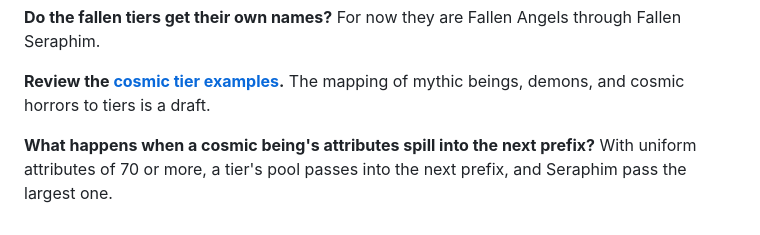
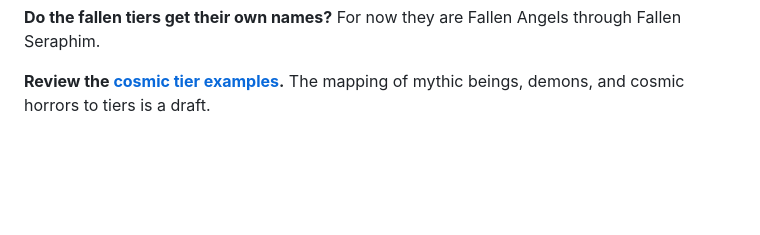
Before and after one commit to rschristopher/Lex, a Markdown page: docs/plan.md, the part around the change. Rendered like a GitHub page; blank space fills up the shorter version.

```diff
--- a/docs/plan.md
+++ b/docs/plan.md
@@ -57,5 +57,3 @@ One proposal: the bonus is 10 × log10 of the ratio of the two measures, rounded
 **Do the fallen tiers get their own names?** For now they are Fallen Angels through Fallen Seraphim.
 
 **Review the [cosmic tier examples](cosmic-examples.md).** The mapping of mythic beings, demons, and cosmic horrors to tiers is a draft.
-
-**What happens when a cosmic being's attributes spill into the next prefix?** With uniform attributes of 70 or more, a tier's pool passes into the next prefix, and Seraphim pass the largest one.
```
Also changed, not shown: docs/universal-system.md (+13 -13 lines).
